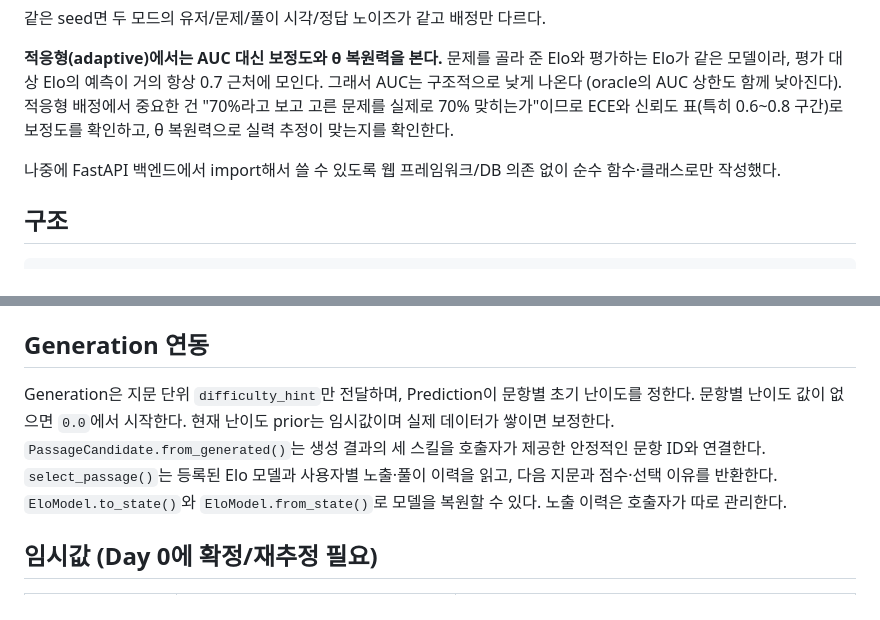
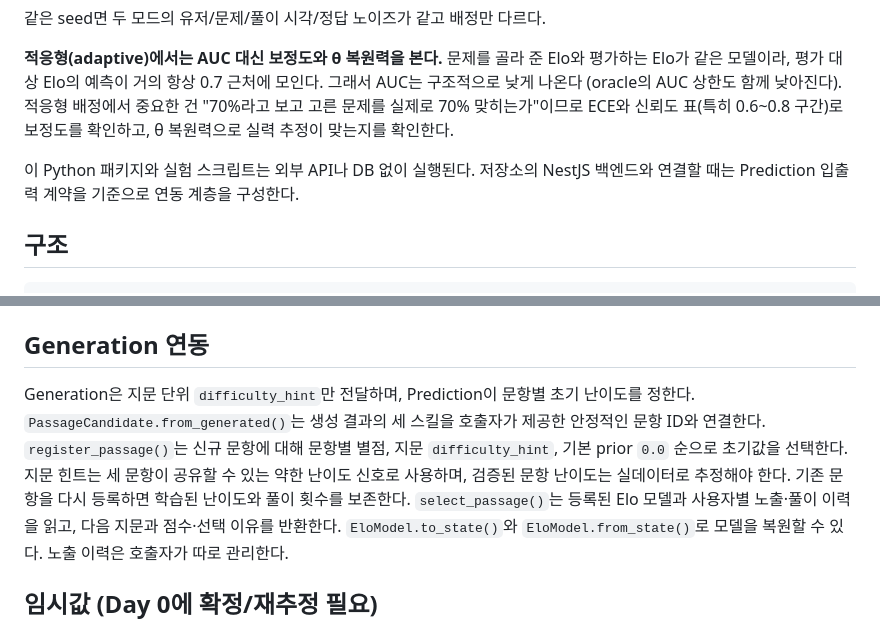
Before and after one commit to studio-lucky7/neuroknot, a Markdown page: ml/README.md, 2 parts joined by grey strips. GitHub-like rendering.

Commit message:
docs(ml): Prediction Core V1 연동 계약 보완

```diff
--- a/ml/README.md
+++ b/ml/README.md
@@ -38,7 +38,8 @@ ECE는 log loss, Brier score, θ 복원력과 함께 해석한다. 그래프가
 (oracle의 AUC 상한도 함께 낮아진다). 적응형 배정에서 중요한 건 "70%라고 보고 고른 문제를 실제로 70% 맞히는가"이므로
 ECE와 신뢰도 표(특히 0.6~0.8 구간)로 보정도를 확인하고, θ 복원력으로 실력 추정이 맞는지를 확인한다.
 
-나중에 FastAPI 백엔드에서 import해서 쓸 수 있도록 웹 프레임워크/DB 의존 없이 순수 함수·클래스로만 작성했다.
+이 Python 패키지와 실험 스크립트는 외부 API나 DB 없이 실행된다. 저장소의 NestJS 백엔드와 연결할 때는
+Prediction 입출력 계약을 기준으로 연동 계층을 구성한다.
 
 ## 구조
 
@@ -69,8 +70,10 @@ model.update(user_id, item_id, is_correct)    # 결과 반영 (갱신 전 예측
 ## Generation 연동
 
 Generation은 지문 단위 `difficulty_hint`만 전달하며, Prediction이 문항별 초기 난이도를 정한다.
-문항별 난이도 값이 없으면 `0.0`에서 시작한다. 현재 난이도 prior는 임시값이며 실제 데이터가 쌓이면 보정한다.
 `PassageCandidate.from_generated()`는 생성 결과의 세 스킬을 호출자가 제공한 안정적인 문항 ID와 연결한다.
+`register_passage()`는 신규 문항에 대해 문항별 별점, 지문 `difficulty_hint`, 기본 prior `0.0` 순으로 초기값을 선택한다.
+지문 힌트는 세 문항이 공유할 수 있는 약한 난이도 신호로 사용하며, 검증된 문항 난이도는 실데이터로 추정해야 한다.
+기존 문항을 다시 등록하면 학습된 난이도와 풀이 횟수를 보존한다.
 `select_passage()`는 등록된 Elo 모델과 사용자별 노출·풀이 이력을 읽고, 다음 지문과 점수·선택 이유를 반환한다.
 `EloModel.to_state()`와 `EloModel.from_state()`로 모델을 복원할 수 있다. 노출 이력은 호출자가 따로 관리한다.
 
```
Also changed, not shown: ml/PREDICTION_CORE_V1.md (+20 -6 lines).
